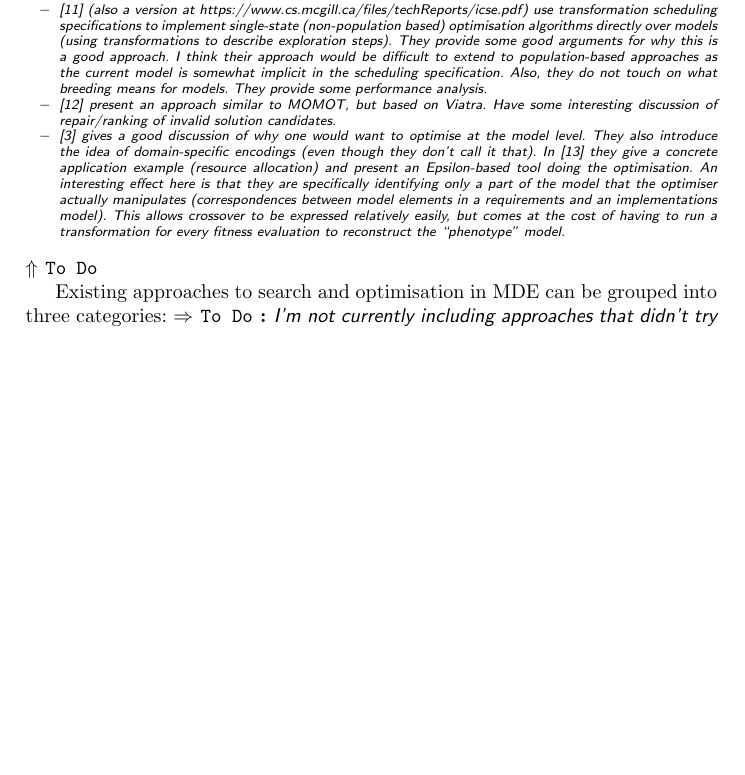
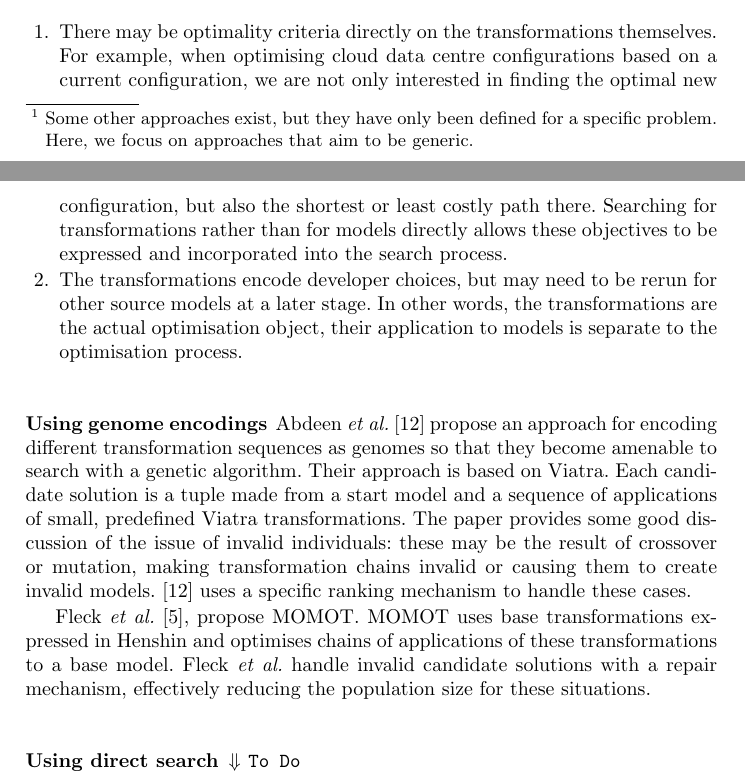
Before and after one commit to mde-optimiser/mde_optimiser_legacy, a LaTeX paper (papers/melo2016/melo2016.tex, which reads papers/melo2016/related_work.tex): part of page 2 of 5 before the commit and two parts of pages 2 and 3 of 6 after it, the two joined at a grey line, cut at the place of the change, the shorter picture padded with empty space. Compiled offline with pdfLaTeX.

Commit message:
Some text in the related work.

```diff
--- a/papers/melo2016/related_work.tex
+++ b/papers/melo2016/related_work.tex
@@ -10,8 +4,27 @@
-		      (like Crepe). Proposes a general infrastructure/architecture for MDE search.
-		\item \cite{Denil+14} (also a version at https://www.cs.mcgill.ca/files/techReports/icse.pdf) use transformation scheduling specifications to implement
-		      single-state (non-population based) optimisation algorithms directly over models
-		      (using transformations to describe exploration steps). They provide some good arguments for why this is a good approach. I think their approach would be
-					difficult to extend to population-based approaches as the current model is somewhat implicit in the scheduling specification. Also, they do not touch on
-					what breeding means for models. They provide some performance analysis.
+	%\begin{draftlist}
+		%To discuss:
+		%\item MOMOT \cite{Fleck15}
+		%\item QVTR \cite{Drago+10,Drago+11,Drago+15}
+		%\item Crepe \cite{Efstathiou+14b,Williams13}
+		%\item Searching Models, Modeling Search: On the Synergies of SBSE and MDE \cite{Kessentini+13}. General position paper. Focuses on genetic encoding of models
+		      %(like Crepe). Proposes a general infrastructure/architecture for MDE search.
+		%\item \cite{Denil+14} (also a version at https://www.cs.mcgill.ca/files/techReports/icse.pdf) use transformation scheduling specifications to implement
+		      %single-state (non-population based) optimisation algorithms directly over models
+		      %(using transformations to describe exploration steps). They provide some good arguments for why this is a good approach. I think their approach would be
+					%difficult to extend to population-based approaches as the current model is somewhat implicit in the scheduling specification. Also, they do not touch on
+					%what breeding means for models. They provide some performance analysis.
+					%
+					%%Look at references in \cite{Denil+14}!
+					%
+		%\item \cite{Abdeen+14} present an approach similar to MOMOT, but based on Viatra. Have some interesting discussion of repair/ranking of invalid solution
+		      %candidates.
+					%
+	  %\item \cite{BurtonPoulding13} gives a good discussion of why one would want to optimise at the model level. They also introduce the idea of domain-specific
+		      %encodings (even though they don't call it that). In \cite{Burton+12} they give a concrete application example (resource allocation) and present an
+					%Epsilon-based tool doing the optimisation. An interesting effect here is that they are specifically identifying only a part of the model that the optimiser
+					%actually manipulates (correspondences between model elements in a requirements and an implementations model). This allows crossover to be expressed
+					%relatively easily, but comes at the cost of having to run a transformation for every fitness evaluation to reconstruct the ``phenotype'' model.
+	%\end{draftlist}
 
-					%Look at references in \cite{Denil+14}!
+	Table~\ref{table:related_work} summarises the current literature on optimisation in MDE.\footnote{Some other approaches exist, but they have only been defined
+	for a specific problem. Here, we focus on approaches that aim to be generic.} We use two orthogonal sets of categories for characterising the different
@@ -18,3 +41 @@
 
-		\item \cite{Abdeen+14} present an approach similar to MOMOT, but based on Viatra. Have some interesting discussion of repair/ranking of invalid solution
-		      candidates.
@@ -21,10 +53,2 @@
 
-	  \item \cite{BurtonPoulding13} gives a good discussion of why one would want to optimise at the model level. They also introduce the idea of domain-specific
-		      encodings (even though they don't call it that). In \cite{Burton+12} they give a concrete application example (resource allocation) and present an
-					Epsilon-based tool doing the optimisation. An interesting effect here is that they are specifically identifying only a part of the model that the optimiser
-					actually manipulates (correspondences between model elements in a requirements and an implementations model). This allows crossover to be expressed
-					relatively easily, but comes at the cost of having to run a transformation for every fitness evaluation to reconstruct the ``phenotype'' model.
-	\end{draftlist}
 
-  Existing approaches to search and optimisation in MDE can be grouped into three categories:
-	\draft{I'm not currently including approaches that didn't try to be generic but applied SBSE ideas to specific problems}
@@ -31 +59,7 @@
+		is chosen for one of two reasons:
 		\begin{enumerate}
+			\item There may be optimality criteria directly on the transformations themselves. For example, when optimising cloud data centre configurations based on a
+			      current configuration, we are not only interested in finding the optimal new configuration, but also the shortest or least costly path there.
+						Searching for transformations rather than for models directly allows these objectives to be expressed and incorporated into the search process.
+		  \item The transformations encode developer choices, but may need to be rerun for other source models at a later stage. In other words, the transformations
+			      are the actual optimisation object, their application to models is separate to the optimisation process.
@@ -37,5 +67,25 @@
 
-	\subsection{Genome encodings of models}
+		\subsubsection{Using genome encodings}
+
+			%\begin{draftlist}
+				%To discuss:
+				%\item MOMOT \cite{Fleck+15}
+				%\item \cite{Abdeen+14} present an approach similar to MOMOT, but based on Viatra. Have some interesting discussion of repair/ranking of invalid solution
+							%candidates.
+			%\end{draftlist}
+
+			Abdeen \emph{et al.} \cite{Abdeen+14} propose an approach for encoding different transformation sequences as genomes so that they become amenable to search
+			with a genetic algorithm. Their approach is based on Viatra. Each candidate solution is a tuple made from a start model and a sequence of applications of
+			small, predefined Viatra transformations. The paper provides some good discussion of the issue of invalid individuals: these may be the result of crossover
+			or mutation, making transformation chains invalid or causing them to create invalid models. \cite{Abdeen+14} uses a specific ranking mechanism to handle
+			these cases.
+
+			Fleck \emph{et al.} \cite{Fleck+15}, propose MOMOT. MOMOT uses base transformations expressed in Henshin and optimises chains of applications of these
+			transformations to a base model. Fleck \emph{et al.} handle invalid candidate solutions with a repair mechanism, effectively reducing the population size
+			for these situations.
+
+		\subsubsection{Using direct search}
 
 		  \begin{draftlist}
 			  To discuss:
+				\item \cite{Drago+10,Drago+11,Drago+15}
@@ -55 +96,2 @@
 
+	  \subsubsection{Using genome encodings}
@@ -57,15 +116,17 @@
+	  \subsubsection{Using direct search}
 
 			\begin{draftlist}
 				To discuss:
 				\item \cite{Denil+14} (also a version at https://www.cs.mcgill.ca/files/techReports/icse.pdf) use transformation scheduling specifications to implement
 							single-state (non-population based) optimisation algorithms directly over models
-						(using transformations to describe exploration steps). They provide some good arguments for why this is a good approach. I think their approach would be
-						difficult to extend to population-based approaches as the current model is somewhat implicit in the scheduling specification. Also, they do not touch on
-						what breeding means for models. They provide some performance analysis.
+							(using transformations to describe exploration steps). They provide some good arguments for why this is a good approach. I think their approach would
+							be difficult to extend to population-based approaches as the current model is somewhat implicit in the scheduling specification. Also, they do not
+							touch on what breeding means for models. They provide some performance analysis.
 
 				\item \cite{BurtonPoulding13} gives a good discussion of why one would want to optimise at the model level. They also introduce the idea of domain-specific
 							encodings (even though they don't call it that). In \cite{Burton+12} they give a concrete application example (resource allocation) and present an
 							Epsilon-based tool doing the optimisation. An interesting effect here is that they are specifically identifying only a part of the model that the
 							optimiser actually manipulates (correspondences between model elements in a requirements and an implementations model). This allows crossover to be
-						expressed relatively easily, but comes at the cost of having to run a transformation for every fitness evaluation to reconstruct the ``phenotype'' model.
+							expressed relatively easily, but comes at the cost of having to run a transformation for every fitness evaluation to reconstruct the ``phenotype''
+							model.
 			\end{draftlist}
```
Also changed, not shown: papers/melo2016/biblio.bib (+1 -1 lines), papers/melo2016/introduction.tex (+1 -1 lines), papers/melo2016/related_work.tex (65 more changed lines). Lines whose indentation alone changed are shown as unchanged.
